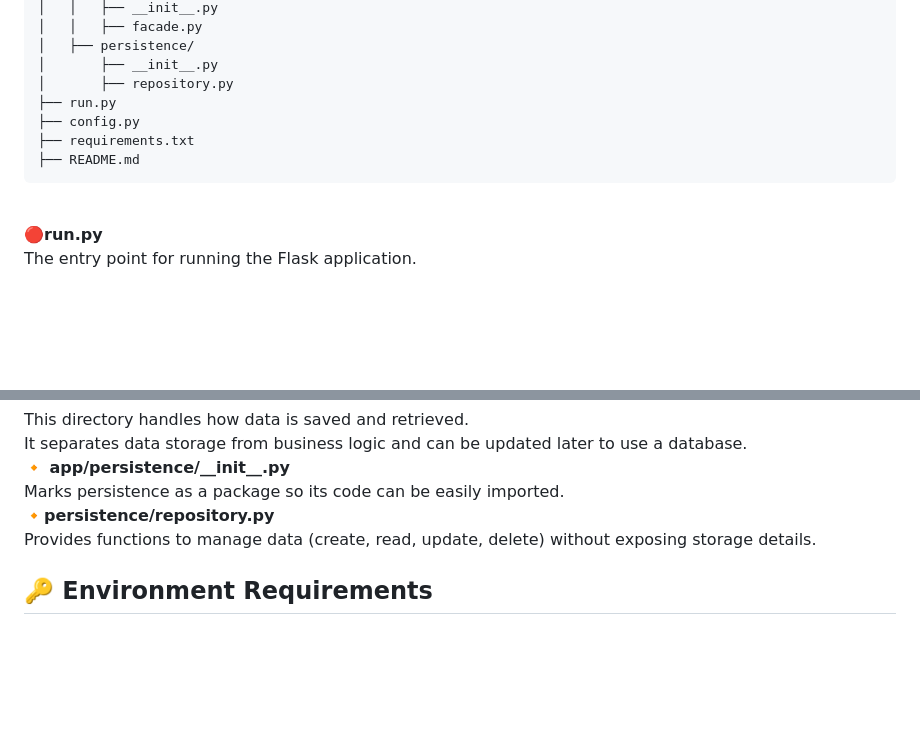
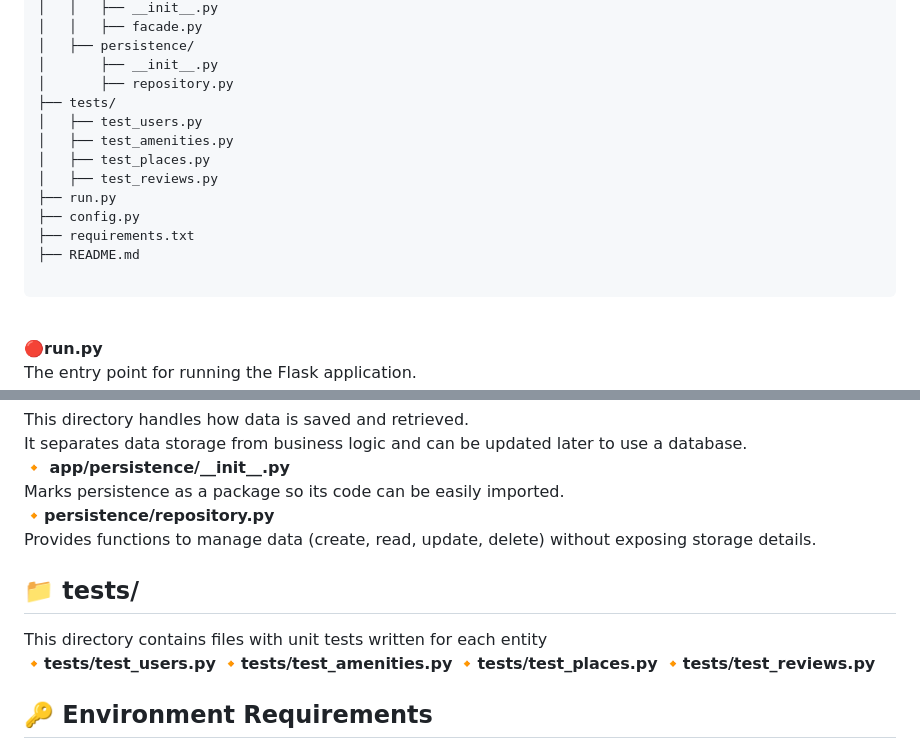
Before and after one commit to Emi-H106/holbertonschool-hbnb, a Markdown page: part2/hbnb/README.md, 2 parts joined by grey strips. Rendered like a GitHub page; blank space fills up the shorter version.

````diff
--- a/part2/hbnb/README.md
+++ b/part2/hbnb/README.md
@@ -26,10 +26,16 @@ hbnb/
 │   ├── persistence/
 │       ├── __init__.py
 │       ├── repository.py
+├── tests/
+│   ├── test_users.py
+│   ├── test_amenities.py
+│   ├── test_places.py
+│   ├── test_reviews.py
 ├── run.py
 ├── config.py
 ├── requirements.txt
 ├── README.md
+
 ```
 <br>
 
@@ -95,6 +101,12 @@ This directory contains service-layer logic that acts as an intermediary between
  **:small_orange_diamond:persistence/repository.py**
 <br>
 Provides functions to manage data (create, read, update, delete) without exposing storage details.<br>
+## :file_folder: tests/<br>
+This directory contains files with unit tests written for each entity<br>
+**:small_orange_diamond:tests/test_users.py**
+**:small_orange_diamond:tests/test_amenities.py**
+**:small_orange_diamond:tests/test_places.py**
+**:small_orange_diamond:tests/test_reviews.py**
 
 
 ## :key: Environment Requirements
````
